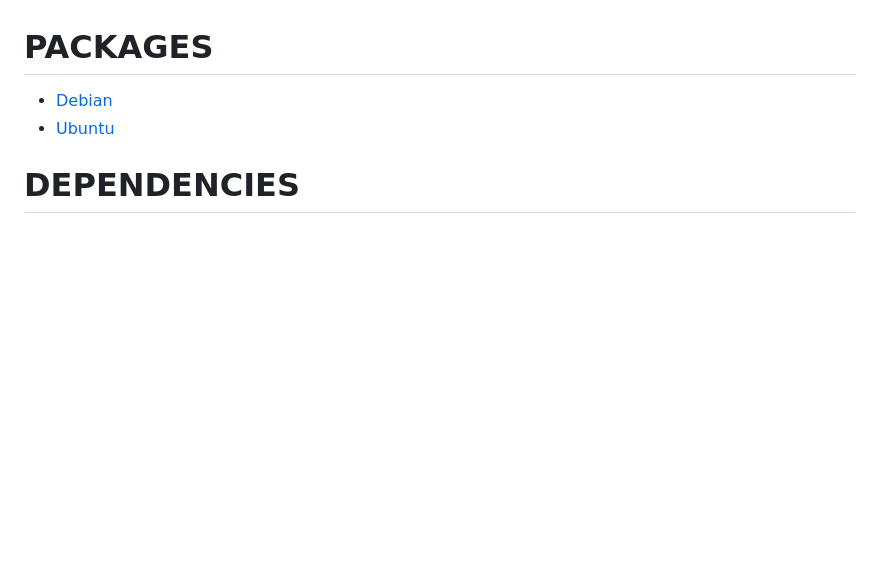
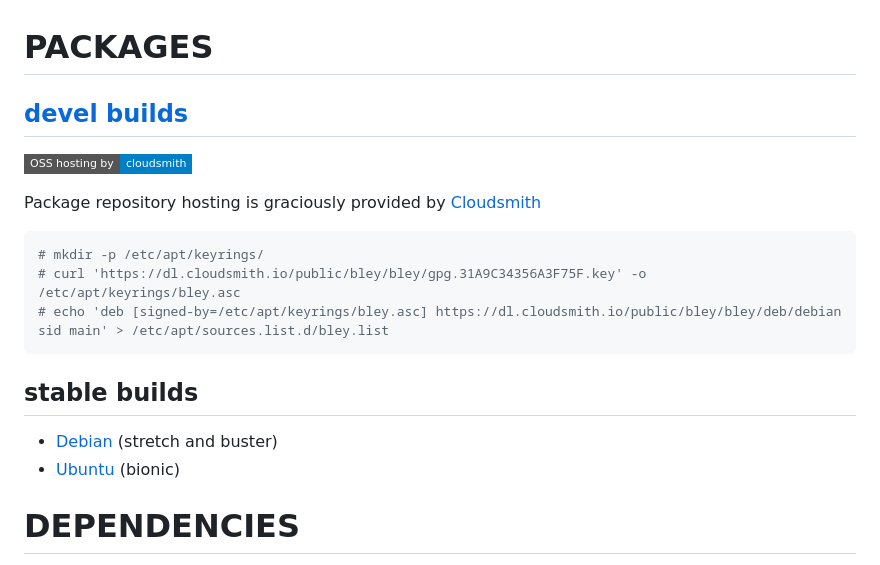
Before and after one commit to evgeni/bley, a Markdown page: README.md, the part around the change. GitHub-like rendering; badges without logos; blank space fills up the shorter version.

Commit message:
document where to get devel builds

````diff
--- a/README.md
+++ b/README.md
@@ -8,8 +8,23 @@ greylisting delay while still filtering most of the spam.
 
 PACKAGES
 ========
- * [Debian](http://packages.debian.org/bley)
- * [Ubuntu](http://packages.ubuntu.com/bley)
+
+## [devel builds](https://cloudsmith.io/~bley/repos/bley/packages/)
+
+[![Hosted By: Cloudsmith](https://img.shields.io/badge/OSS%20hosting%20by-cloudsmith-blue?logo=cloudsmith&style=flat-square)](https://cloudsmith.com)
+
+Package repository hosting is graciously provided by [Cloudsmith](https://cloudsmith.com)
+
+```console
+# mkdir -p /etc/apt/keyrings/
+# curl 'https://dl.cloudsmith.io/public/bley/bley/gpg.31A9C34356A3F75F.key' -o /etc/apt/keyrings/bley.asc
+# echo 'deb [signed-by=/etc/apt/keyrings/bley.asc] https://dl.cloudsmith.io/public/bley/bley/deb/debian sid main' > /etc/apt/sources.list.d/bley.list
+```
+
+## stable builds
+
+ * [Debian](http://packages.debian.org/bley) (stretch and buster)
+ * [Ubuntu](http://packages.ubuntu.com/bley) (bionic)
 
 DEPENDENCIES
 ============
````
